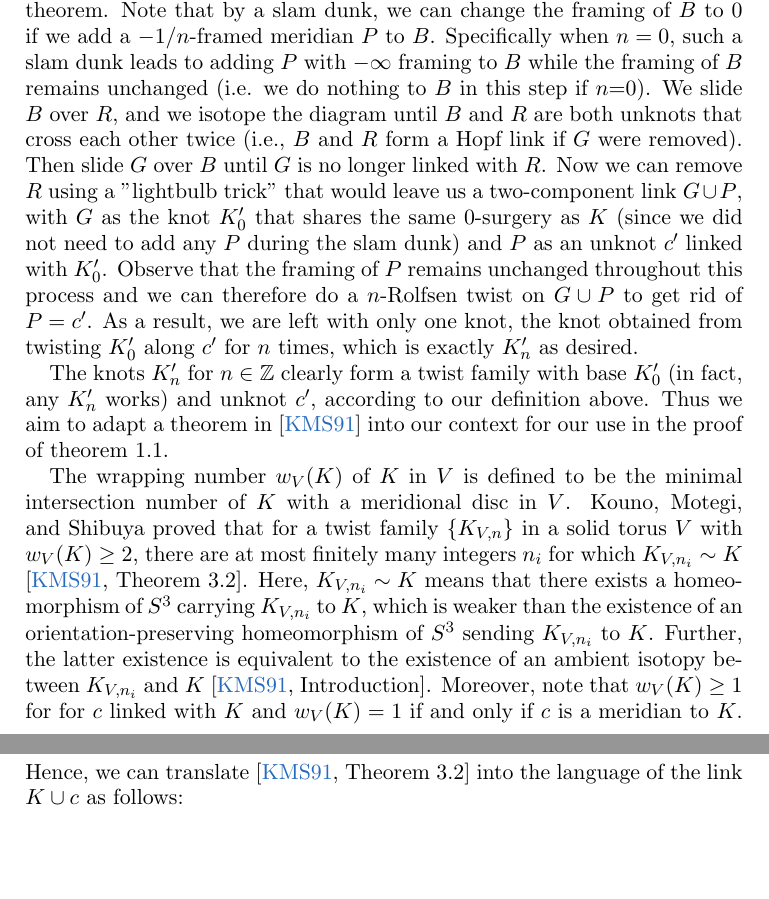
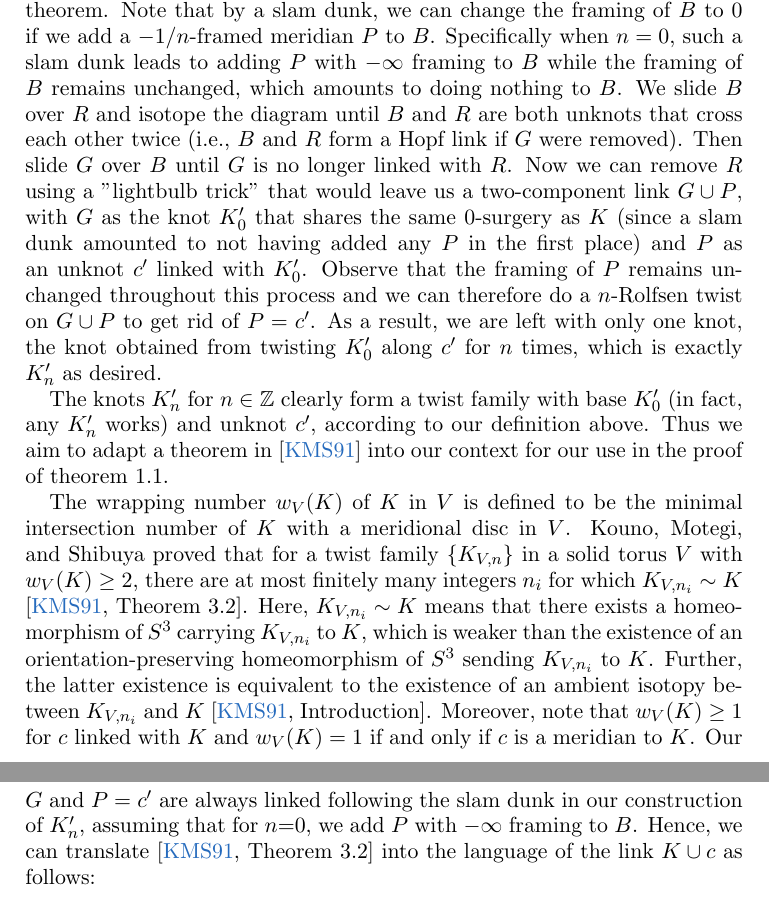
Before and after one commit to cdserio99/Knots-REU, a LaTeX paper (integer.tex): two parts of pages 4 and 5 of 8, joined at a grey line, cut so that both start at the same text, the shorter picture padded with empty space. Compiled offline with pdfLaTeX.

Commit message:
-further fixed

```diff
--- a/integer.tex
+++ b/integer.tex
@@ -145,12 +145,12 @@ We follow Kouno, Motegi, and Shibuya's treatment of a twisting operation on a kn
 
 From a two-component link $K\cup c$ with $c$ an unknot linked with $K$, we can obtain a new knot $K_n := K_{V,n}$ by taking $V$ to be a solid torus that has preferred meridian $c$ and contains $K$ in its interior. Loosely speaking, we obtain $K_n$ from $K\cup c$ by twisting $K$ for $n$ times along $c$ and in particular, $K_0=K$. We take after \cite[Section 2]{baker-motegi} to define the \textit{twist family} with base knot $K$ and unknot $c$ to be the set $\{K_n \,|\, n \in \mathbb{Z}\}$. Note that for all $m, n\in\mathbb{Z}$,  $K_m$ is obtained from $K_n$ by an ($m-n$)-twist along $V$ \cite[Remark 2.2]{twisting-knot-types}, so any knot $K_n$ can be taken as the base of the twist family.
 
-To construct the knot $K_n'$ from $n$-surgery on $K$, we first change the framing of $K$ to $n$ and call it $B$. We then add a cancelling pair $R \cup G$ to $B$ in the exact same place as in the diagram $B\cup R \cup G$ that we would get by following the procedure illustrated near the end of section 2.2 to invoke Piccirillo's theorem. Note that by a slam dunk, we can change the framing of $B$ to 0 if we add a $-1/n$-framed meridian $P$ to $B$. Specifically when $n=0$, such a slam dunk leads to adding $P$ with $-\infty$ framing to $B$ while the framing of $B$ remains unchanged (i.e. we do nothing to $B$ in this step if $n$=0). We slide $B$ over $R$, and we isotope the diagram until $B$ and $R$ are both unknots that cross each other twice (i.e., $B$ and $R$ form a Hopf link if $G$ were removed). Then slide $G$ over $B$ until $G$ is no longer linked with $R$. Now we can remove $R$ using a "lightbulb trick" that would leave us a two-component link $G\cup P$, with $G$ as the knot $K_0'$ that shares the same 0-surgery as $K$ (since we did not need to add any $P$ during the slam dunk) and $P$ as an unknot $c'$ linked with $K_0'$. Observe that the framing of $P$ remains unchanged throughout this process and we can therefore do a $n$-Rolfsen twist on $G\cup P$ to get rid of $P=c'$. As a result, we are left with only one knot, the knot obtained from twisting $K_0'$ along $c'$ for $n$ times, which is exactly $K_n'$ as desired.
+To construct the knot $K_n'$ from $n$-surgery on $K$, we first change the framing of $K$ to $n$ and call it $B$. We then add a cancelling pair $R \cup G$ to $B$ in the exact same place as in the diagram $B\cup R \cup G$ that we would get by following the procedure illustrated near the end of section 2.2 to invoke Piccirillo's theorem. Note that by a slam dunk, we can change the framing of $B$ to 0 if we add a $-1/n$-framed meridian $P$ to $B$. Specifically when $n=0$, such a slam dunk leads to adding $P$ with $-\infty$ framing to $B$ while the framing of $B$ remains unchanged, which amounts to doing nothing to $B$. We slide $B$ over $R$ and isotope the diagram until $B$ and $R$ are both unknots that cross each other twice (i.e., $B$ and $R$ form a Hopf link if $G$ were removed). Then slide $G$ over $B$ until $G$ is no longer linked with $R$. Now we can remove $R$ using a "lightbulb trick" that would leave us a two-component link $G\cup P$, with $G$ as the knot $K_0'$ that shares the same 0-surgery as $K$ (since a slam dunk amounted to not having added any $P$ in the first place) and $P$ as an unknot $c'$ linked with $K_0'$. Observe that the framing of $P$ remains unchanged throughout this process and we can therefore do a $n$-Rolfsen twist on $G\cup P$ to get rid of $P=c'$. As a result, we are left with only one knot, the knot obtained from twisting $K_0'$ along $c'$ for $n$ times, which is exactly $K_n'$ as desired.
 
 The knots $K_n'$ for $n \in \mathbb{Z}$ clearly form a twist family with base $K_0'$ (in fact, any $K_n'$ works) and unknot $c'$, according to our definition above. Thus we aim to adapt a theorem in \cite{twisting-knot-types} into our context for our use in the proof of theorem 1.1.
 
 The wrapping number $w_V(K)$ of $K$ in $V$ is defined to be the minimal intersection number of $K$ with a meridional disc in $V$.
-Kouno, Motegi, and Shibuya proved that for a twist family $\{K_{V,n}\}$ in a solid torus $V$ with $w_V(K)\geq 2$, there are at most finitely many integers $n_i$ for which $K_{V,n_i}\sim K$  \cite[Theorem 3.2]{twisting-knot-types}. Here, $K_{V,n_i}\sim K$ means that there exists a homeomorphism of $S^3$ carrying $K_{V,n_i}$ to $K$, which is weaker than the existence of an orientation-preserving homeomorphism of $S^3$ sending $K_{V,n_i}$ to $K$. Further, the latter existence is equivalent to the existence of an ambient isotopy between $K_{V,n_i}$ and $K$ \cite[Introduction]{twisting-knot-types}. Moreover, note that $w_V(K)\geq 1$ for for $c$ linked with $K$ and $w_V(K)=1$ if and only if $c$ is a meridian to $K$. Hence, we can translate \cite[Theorem 3.2]{twisting-knot-types} into the language of the link $K\cup c$ as follows:
+Kouno, Motegi, and Shibuya proved that for a twist family $\{K_{V,n}\}$ in a solid torus $V$ with $w_V(K)\geq 2$, there are at most finitely many integers $n_i$ for which $K_{V,n_i}\sim K$  \cite[Theorem 3.2]{twisting-knot-types}. Here, $K_{V,n_i}\sim K$ means that there exists a homeomorphism of $S^3$ carrying $K_{V,n_i}$ to $K$, which is weaker than the existence of an orientation-preserving homeomorphism of $S^3$ sending $K_{V,n_i}$ to $K$. Further, the latter existence is equivalent to the existence of an ambient isotopy between $K_{V,n_i}$ and $K$ \cite[Introduction]{twisting-knot-types}. Moreover, note that $w_V(K)\geq 1$ for $c$ linked with $K$ and $w_V(K)=1$ if and only if $c$ is a meridian to $K$. Our $G$ and $P=c'$ are always linked following the slam dunk in our construction of $K_n'$, assuming that for $n$=0, we add $P$ with $-\infty$ framing to $B$. Hence, we can translate \cite[Theorem 3.2]{twisting-knot-types} into the language of the link $K\cup c$ as follows:
 
 
 \begin{theorem}[Kouno-Motegi-Shibuya] Let $K$ be a knot in $S^3$ and $c$ an unknot linked with $K$. Let $\{K_n\}$ be the twist family with base knot $K$ and unknot $c$. If $c$ is not a meridian to $K$, then there are at most finitely many integers $n_i$ such that $K_{n_i}\simeq K$.
```
